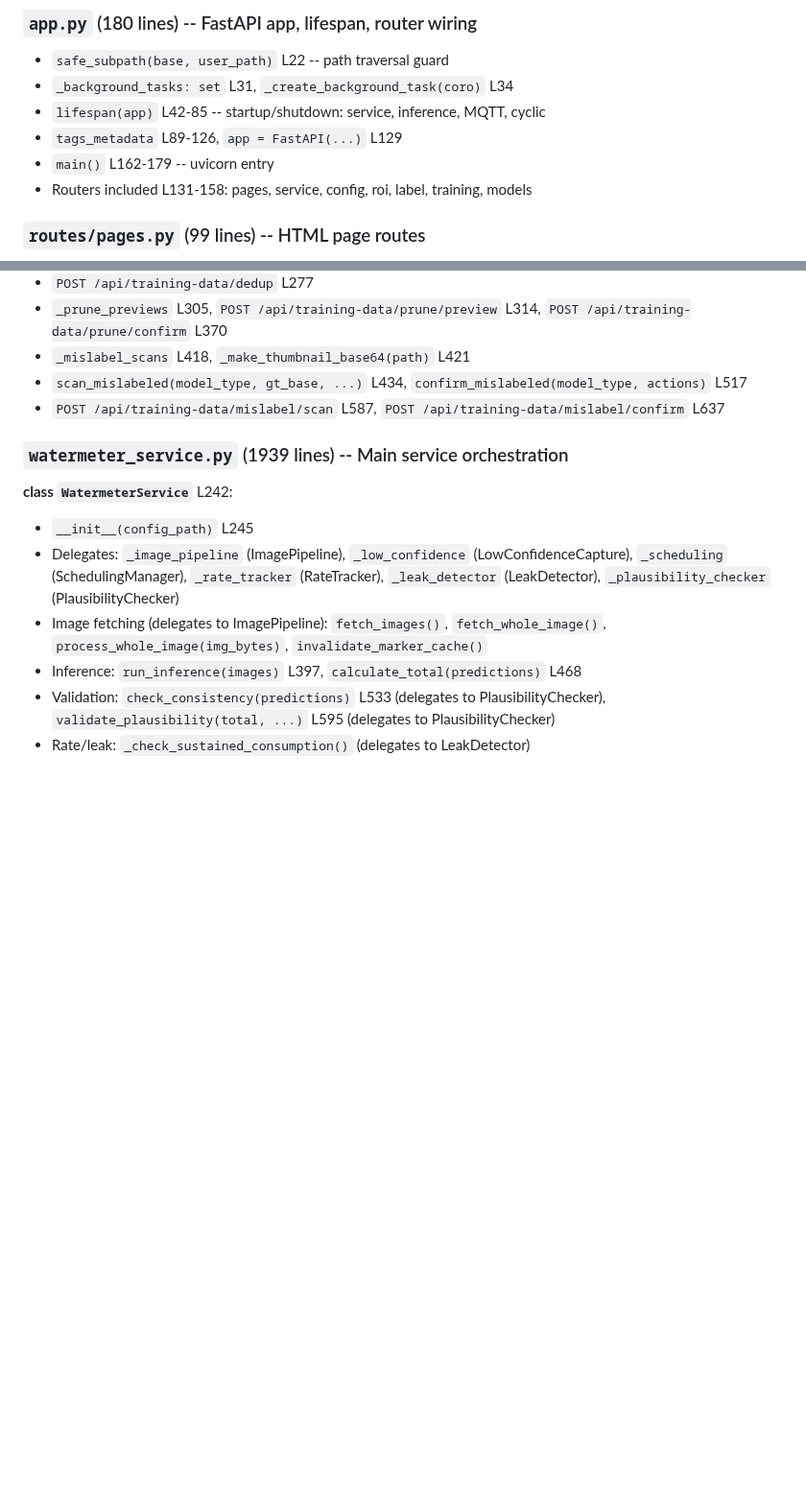
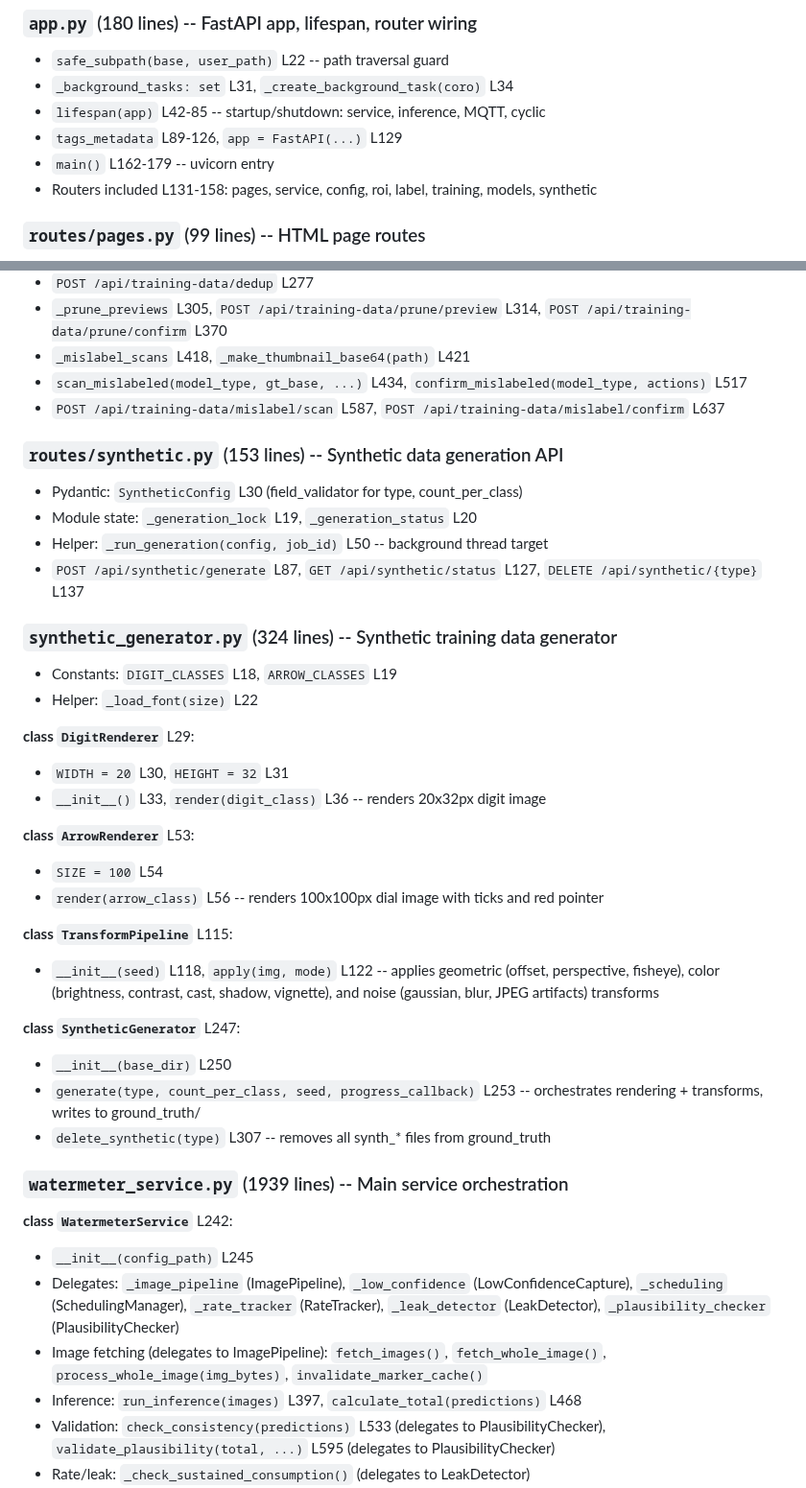
Before and after one commit to zeroflow/watermeter-inference, a Markdown page: docs/codebase_map.md, 2 parts joined by grey strips. Shown at 96% size. Rendered like a GitHub page; blank space fills up the shorter version.

Commit message:
claude: update codebase map with synthetic generator
Co-Authored-By: Claude Opus 4.6 <noreply@anthropic.com>

```diff
--- a/docs/codebase_map.md
+++ b/docs/codebase_map.md
@@ -11,7 +11,7 @@
 - `lifespan(app)` L42-85 -- startup/shutdown: service, inference, MQTT, cyclic
 - `tags_metadata` L89-126, `app = FastAPI(...)` L129
 - `main()` L162-179 -- uvicorn entry
-- Routers included L131-158: pages, service, config, roi, label, training, models
+- Routers included L131-158: pages, service, config, roi, label, training, models, synthetic
 
 ### `routes/pages.py` (99 lines) -- HTML page routes
 
@@ -64,6 +64,34 @@
 - `_mislabel_scans` L418, `_make_thumbnail_base64(path)` L421
 - `scan_mislabeled(model_type, gt_base, ...)` L434, `confirm_mislabeled(model_type, actions)` L517
 - `POST /api/training-data/mislabel/scan` L587, `POST /api/training-data/mislabel/confirm` L637
+
+### `routes/synthetic.py` (153 lines) -- Synthetic data generation API
+
+- Pydantic: `SyntheticConfig` L30 (field_validator for type, count_per_class)
+- Module state: `_generation_lock` L19, `_generation_status` L20
+- Helper: `_run_generation(config, job_id)` L50 -- background thread target
+- `POST /api/synthetic/generate` L87, `GET /api/synthetic/status` L127, `DELETE /api/synthetic/{type}` L137
+
+### `synthetic_generator.py` (324 lines) -- Synthetic training data generator
+
+- Constants: `DIGIT_CLASSES` L18, `ARROW_CLASSES` L19
+- Helper: `_load_font(size)` L22
+
+**class `DigitRenderer`** L29:
+- `WIDTH = 20` L30, `HEIGHT = 32` L31
+- `__init__()` L33, `render(digit_class)` L36 -- renders 20x32px digit image
+
+**class `ArrowRenderer`** L53:
+- `SIZE = 100` L54
+- `render(arrow_class)` L56 -- renders 100x100px dial image with ticks and red pointer
+
+**class `TransformPipeline`** L115:
+- `__init__(seed)` L118, `apply(img, mode)` L122 -- applies geometric (offset, perspective, fisheye), color (brightness, contrast, cast, shadow, vignette), and noise (gaussian, blur, JPEG artifacts) transforms
+
+**class `SyntheticGenerator`** L247:
+- `__init__(base_dir)` L250
+- `generate(type, count_per_class, seed, progress_callback)` L253 -- orchestrates rendering + transforms, writes to ground_truth/
+- `delete_synthetic(type)` L307 -- removes all synth_* files from ground_truth
 
 ### `watermeter_service.py` (1939 lines) -- Main service orchestration
 
```
Also changed, not shown: other parts of docs/codebase_map.md (+24 -1 lines).
